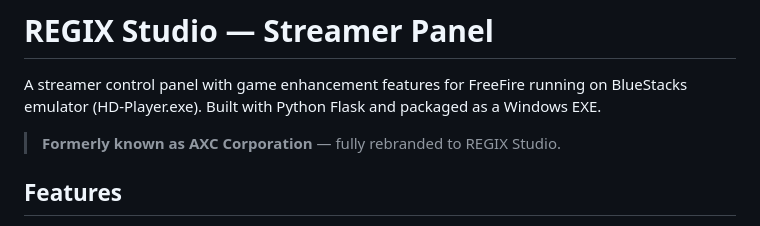
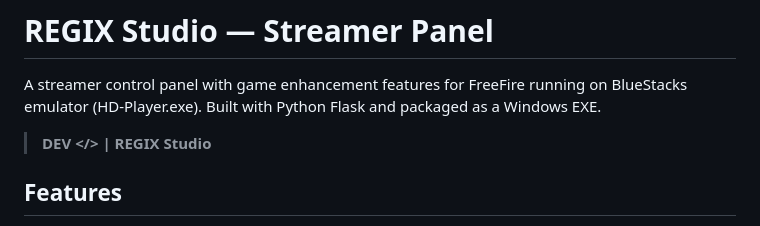
Before and after one commit to official-jahid/streamer-v2, a Markdown page: README.md, the part around the change. Drawn GitHub-style.

Commit message:
Rebrand README for REGIX Studio

```diff
--- a/README.md
+++ b/README.md
@@ -2,7 +2,7 @@
 
 A streamer control panel with game enhancement features for FreeFire running on BlueStacks emulator (HD-Player.exe). Built with Python Flask and packaged as a Windows EXE.
 
-> **Formerly known as AXC Corporation** — fully rebranded to REGIX Studio.
+> **DEV </> | REGIX Studio**
 
 ## Features
 
```
